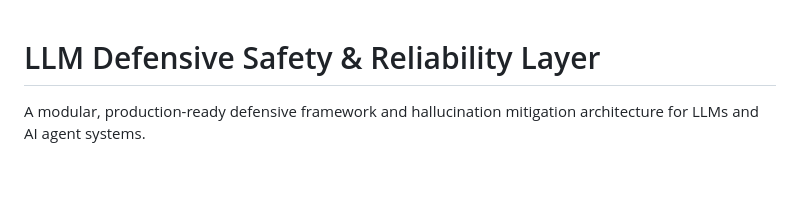
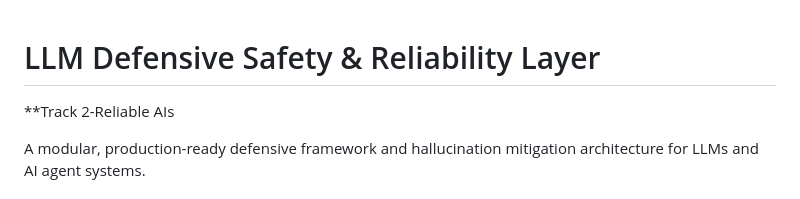
Before and after one commit to jo-nathan-2306/tathacks, a Markdown page: README.md, the part around the change. Drawn GitHub-style; blank space fills up the shorter version.

Commit message:
Add Track 2-Reliable AIs section to README

```diff
--- a/README.md
+++ b/README.md
@@ -1,4 +1,5 @@
 # LLM Defensive Safety & Reliability Layer
+**Track 2-Reliable AIs
 
 A modular, production-ready defensive framework and hallucination mitigation architecture for LLMs and AI agent systems.
 
```
